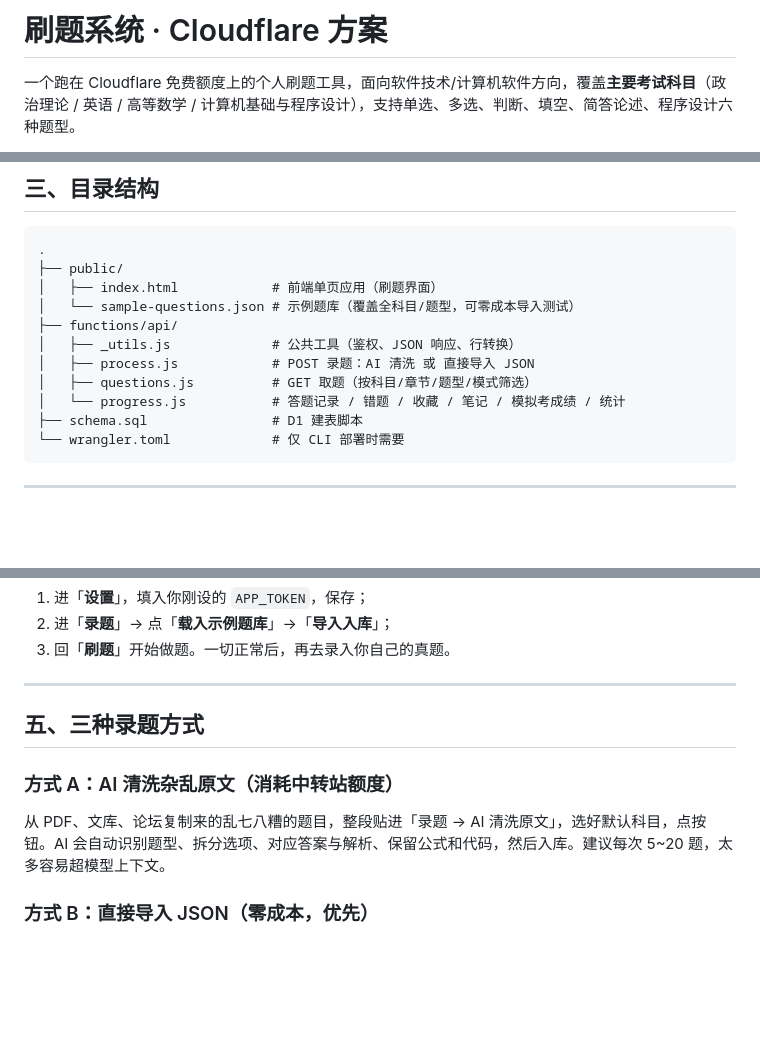
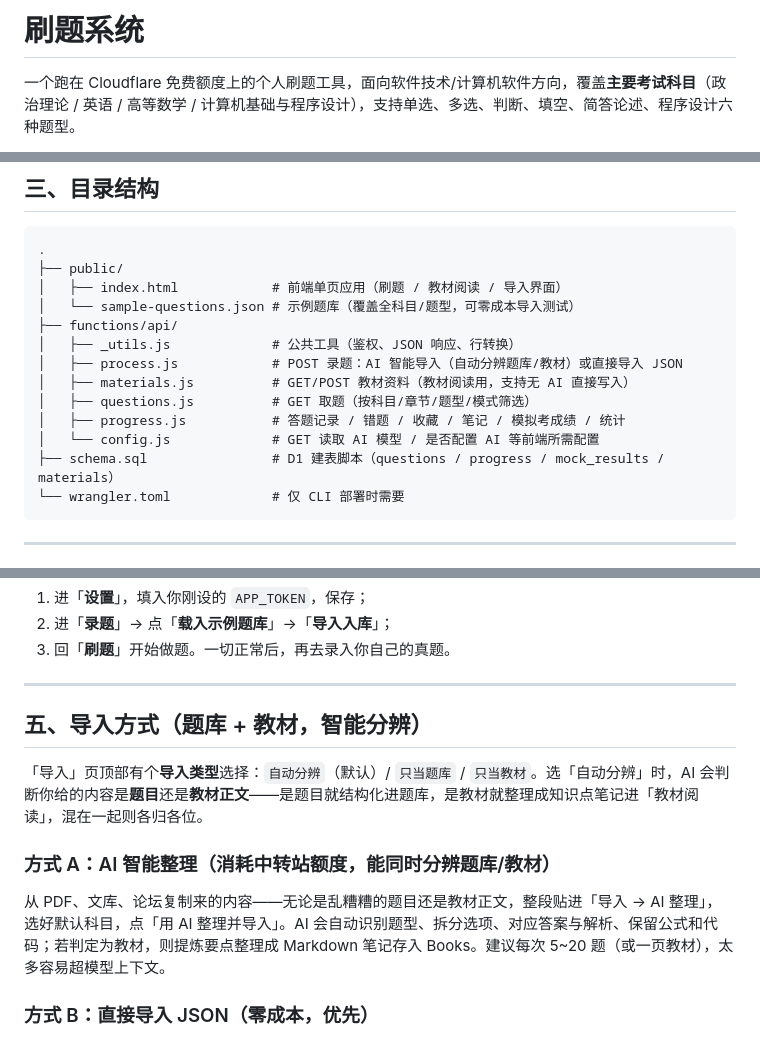
Before and after one commit to Mongovane/shuati, a Markdown page: README.md, 3 parts joined by grey strips. Drawn GitHub-style; blank space fills up the shorter version.

````diff
--- a/README.md
+++ b/README.md
@@ -1,4 +1,4 @@
-# 刷题系统 ·  Cloudflare 方案
+# 刷题系统
 
 一个跑在 Cloudflare 免费额度上的个人刷题工具，面向软件技术/计算机软件方向，覆盖**主要考试科目**（政治理论 / 英语 / 高等数学 / 计算机基础与程序设计），支持单选、多选、判断、填空、简答论述、程序设计六种题型。
 
@@ -38,14 +38,16 @@
 ```
 .
 ├── public/
-│   ├── index.html            # 前端单页应用（刷题界面）
+│   ├── index.html            # 前端单页应用（刷题 / 教材阅读 / 导入界面）
 │   └── sample-questions.json # 示例题库（覆盖全科目/题型，可零成本导入测试）
 ├── functions/api/
 │   ├── _utils.js             # 公共工具（鉴权、JSON 响应、行转换）
-│   ├── process.js            # POST 录题：AI 清洗 或 直接导入 JSON
+│   ├── process.js            # POST 录题：AI 智能导入（自动分辨题库/教材）或直接导入 JSON
+│   ├── materials.js          # GET/POST 教材资料（教材阅读用，支持无 AI 直接写入）
 │   ├── questions.js          # GET 取题（按科目/章节/题型/模式筛选）
-│   └── progress.js           # 答题记录 / 错题 / 收藏 / 笔记 / 模拟考成绩 / 统计
-├── schema.sql                # D1 建表脚本
+│   ├── progress.js           # 答题记录 / 错题 / 收藏 / 笔记 / 模拟考成绩 / 统计
+│   └── config.js             # GET 读取 AI 模型 / 是否配置 AI 等前端所需配置
+├── schema.sql                # D1 建表脚本（questions / progress / mock_results / materials）
 └── wrangler.toml             # 仅 CLI 部署时需要
 ```
 
@@ -99,10 +101,12 @@
 
 ---
 
-## 五、三种录题方式
+## 五、导入方式（题库 + 教材，智能分辨）
 
-### 方式 A：AI 清洗杂乱原文（消耗中转站额度）
-从 PDF、文库、论坛复制来的乱七八糟的题目，整段贴进「录题 → AI 清洗原文」，选好默认科目，点按钮。AI 会自动识别题型、拆分选项、对应答案与解析、保留公式和代码，然后入库。建议每次 5~20 题，太多容易超模型上下文。
+「导入」页顶部有个**导入类型**选择：`自动分辨`（默认）/ `只当题库` / `只当教材`。选「自动分辨」时，AI 会判断你给的内容是**题目**还是**教材正文**——是题目就结构化进题库，是教材就整理成知识点笔记进「教材阅读」，混在一起则各归各位。
+
+### 方式 A：AI 智能整理（消耗中转站额度，能同时分辨题库/教材）
+从 PDF、文库、论坛复制来的内容——无论是乱糟糟的题目还是教材正文，整段贴进「导入 → AI 整理」，选好默认科目，点「用 AI 整理并导入」。AI 会自动识别题型、拆分选项、对应答案与解析、保留公式和代码；若判定为教材，则提炼要点整理成 Markdown 笔记存入 Books。建议每次 5~20 题（或一页教材），太多容易超模型上下文。
 
 ### 方式 B：直接导入 JSON（零成本，优先）
 已经有结构化题库（比如网上开源的计算机二级题库、自己整理好的），按下面的字段拼成 JSON 数组，贴进「直接导入 JSON」即可，不花一分钱 AI 费用。
````
Also changed, not shown: other parts of README.md (+26 -14 lines).
